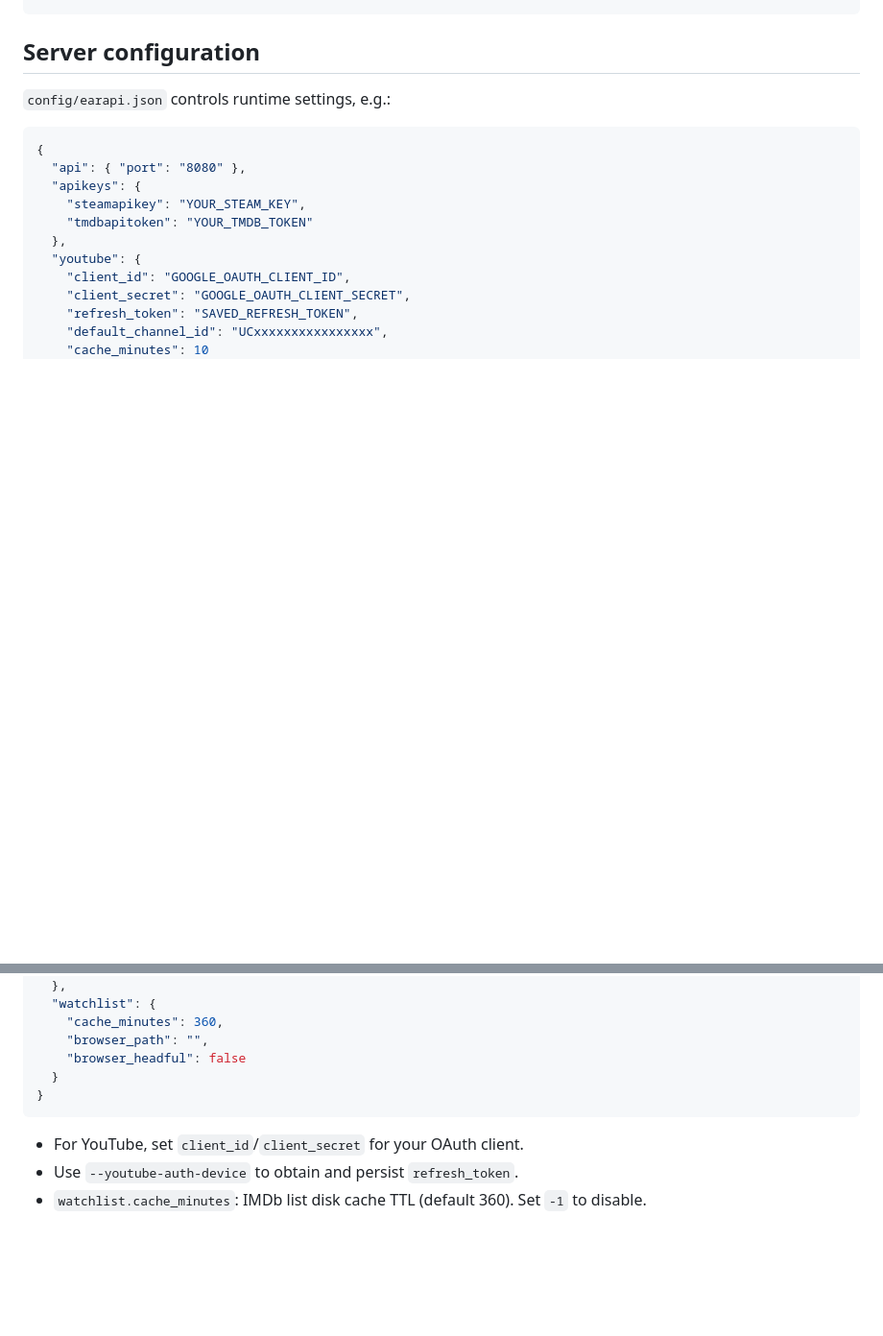
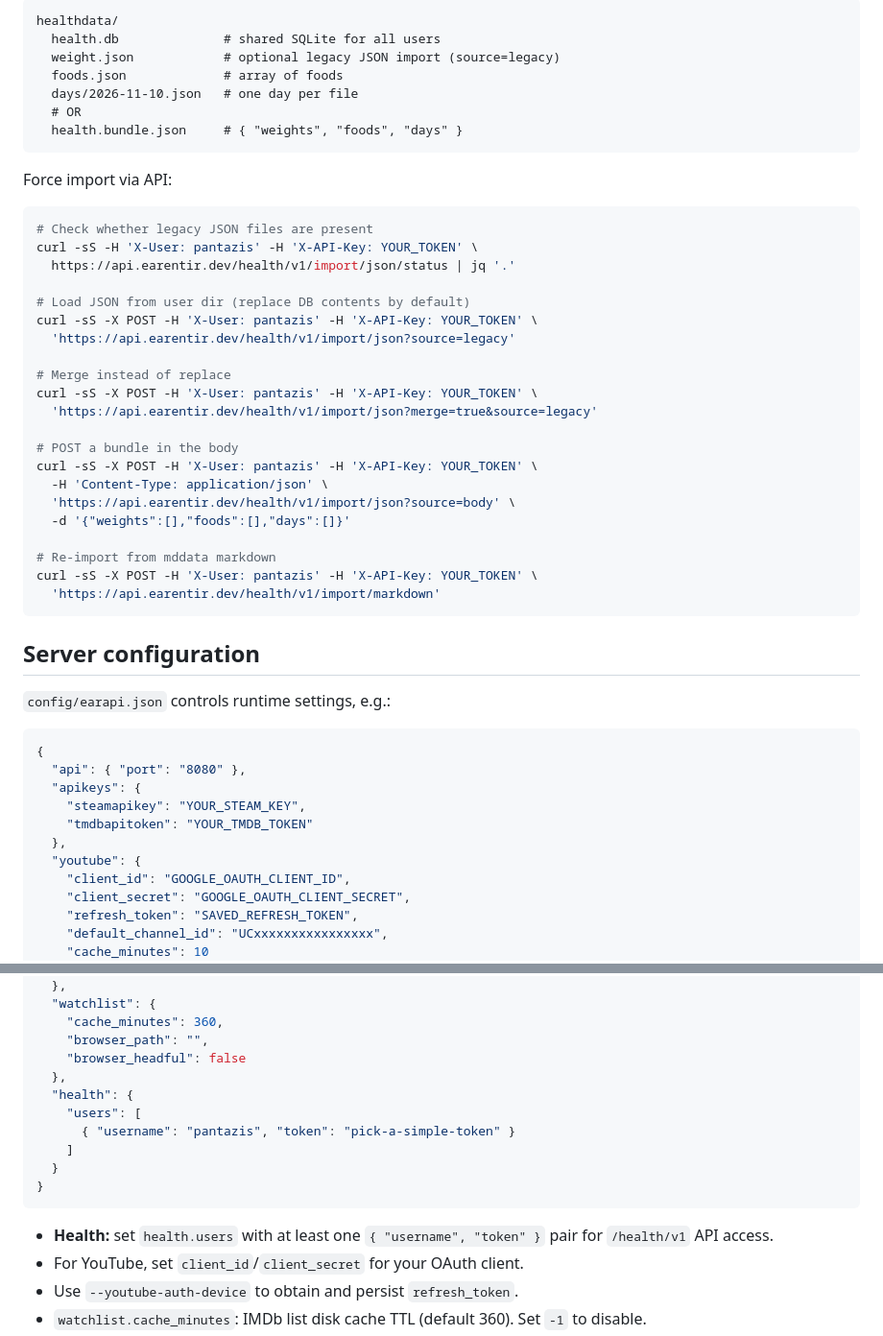
Before and after one commit to earentir/earapi, a Markdown page: README.md, 2 parts joined by grey strips. Shown at 96% size. GitHub-like rendering; blank space fills up the shorter version.

````diff
--- a/README.md
+++ b/README.md
@@ -704,3 +754,39 @@ curl -N https://api.earentir.dev/jobs/v1/JOB_ID/events
+```
+healthdata/
+  health.db              # shared SQLite for all users
+  weight.json            # optional legacy JSON import (source=legacy)
+  foods.json             # array of foods
+  days/2026-11-10.json   # one day per file
+  # OR
+  health.bundle.json     # { "weights", "foods", "days" }
+```
+
+Force import via API:
+
+```bash
+# Check whether legacy JSON files are present
+curl -sS -H 'X-User: pantazis' -H 'X-API-Key: YOUR_TOKEN' \
+  https://api.earentir.dev/health/v1/import/json/status | jq '.'
+
+# Load JSON from user dir (replace DB contents by default)
+curl -sS -X POST -H 'X-User: pantazis' -H 'X-API-Key: YOUR_TOKEN' \
+  'https://api.earentir.dev/health/v1/import/json?source=legacy'
+
+# Merge instead of replace
+curl -sS -X POST -H 'X-User: pantazis' -H 'X-API-Key: YOUR_TOKEN' \
+  'https://api.earentir.dev/health/v1/import/json?merge=true&source=legacy'
+
+# POST a bundle in the body
+curl -sS -X POST -H 'X-User: pantazis' -H 'X-API-Key: YOUR_TOKEN' \
+  -H 'Content-Type: application/json' \
+  'https://api.earentir.dev/health/v1/import/json?source=body' \
+  -d '{"weights":[],"foods":[],"days":[]}'
+
+# Re-import from mddata markdown
+curl -sS -X POST -H 'X-User: pantazis' -H 'X-API-Key: YOUR_TOKEN' \
+  'https://api.earentir.dev/health/v1/import/markdown'
+```
+
 ## Server configuration
 
 `config/earapi.json` controls runtime settings, e.g.:
@@ -723,10 +809,16 @@ curl -N https://api.earentir.dev/jobs/v1/JOB_ID/events
     "cache_minutes": 360,
     "browser_path": "",
     "browser_headful": false
+  },
+  "health": {
+    "users": [
+      { "username": "pantazis", "token": "pick-a-simple-token" }
+    ]
   }
 }
 ```
 
+- **Health:** set `health.users` with at least one `{ "username", "token" }` pair for `/health/v1` API access.
 - For YouTube, set `client_id`/`client_secret` for your OAuth client.
 - Use `--youtube-auth-device` to obtain and persist `refresh_token`.
 - `watchlist.cache_minutes`: IMDb list disk cache TTL (default 360). Set `-1` to disable.
````
Also changed, not shown: other parts of README.md (+51 -1 lines).
